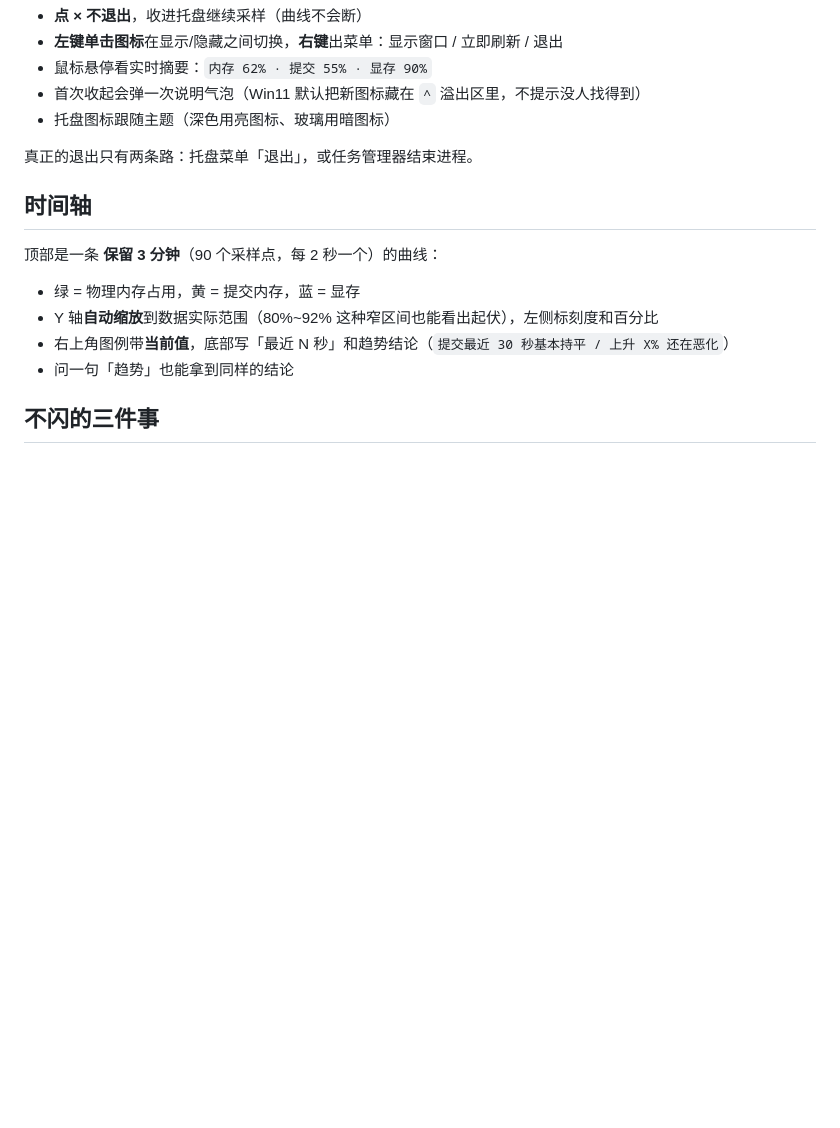
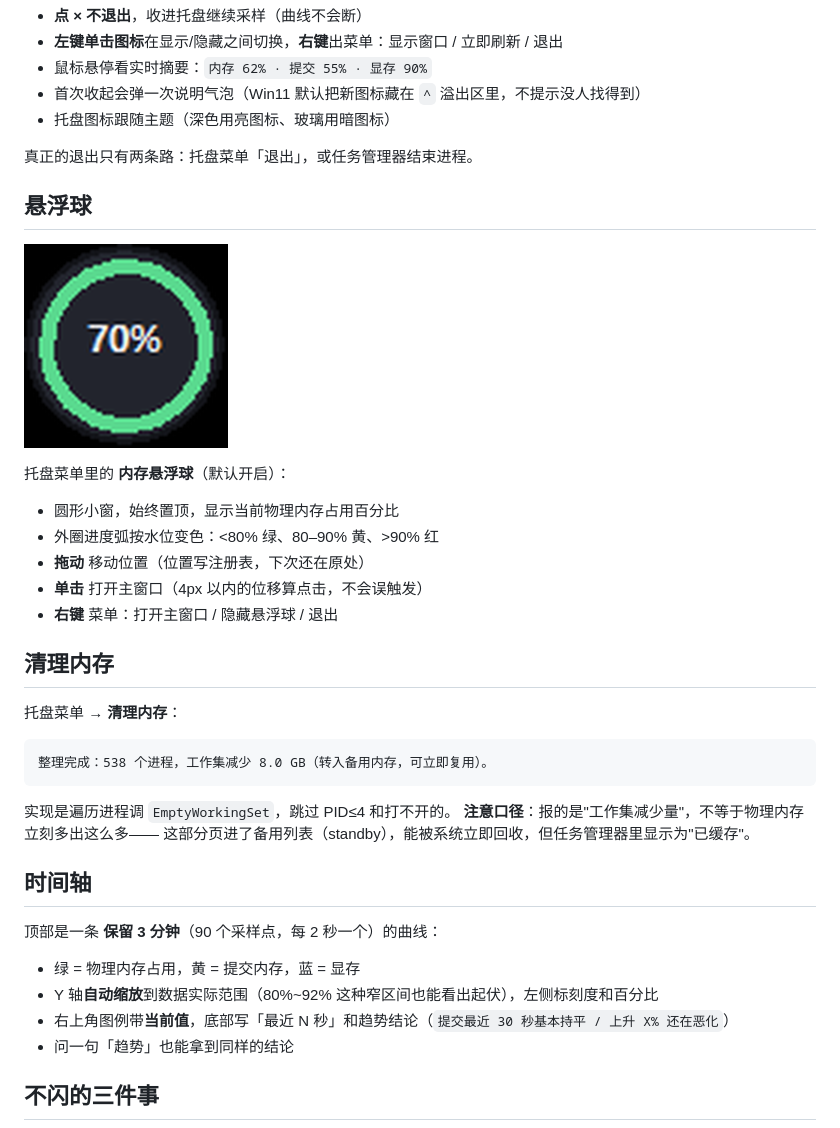
Before and after one commit to Wike-CHI/ai-task-manager, a Markdown page: README.md, the part around the change. Drawn GitHub-style; pictures changed too: docs/ball.png (added); blank space fills up the shorter version.

Commit message:
feat: 开机自启、内存悬浮球、清理内存
- 托盘菜单增加三项：内存悬浮球(勾选)、清理内存、开机自启(勾选)
- 悬浮球：置顶圆形小窗，百分比+水位弧，可拖动/单击开窗/右键菜单，位置与开关持久化
- 清理内存：遍历进程 EmptyWorkingSet，跳过系统关键进程，结果异步回填聊天
- 开机自启写 HKCU\...\Run，勾选状态从注册表读

````diff
--- a/README.md
+++ b/README.md
@@ -77,6 +77,30 @@ Win10 上这几个属性不支持，调用直接失败——不会报错，标
 - 托盘图标跟随主题（深色用亮图标、玻璃用暗图标）
 
 真正的退出只有两条路：托盘菜单「退出」，或任务管理器结束进程。
+
+## 悬浮球
+
+![悬浮球](docs/ball.png)
+
+托盘菜单里的 **内存悬浮球**（默认开启）：
+
+- 圆形小窗，始终置顶，显示当前物理内存占用百分比
+- 外圈进度弧按水位变色：<80% 绿、80–90% 黄、>90% 红
+- **拖动** 移动位置（位置写注册表，下次还在原处）
+- **单击** 打开主窗口（4px 以内的位移算点击，不会误触发）
+- **右键** 菜单：打开主窗口 / 隐藏悬浮球 / 退出
+
+## 清理内存
+
+托盘菜单 → **清理内存**：
+
+```
+整理完成：538 个进程，工作集减少 8.0 GB（转入备用内存，可立即复用）。
+```
+
+实现是遍历进程调 `EmptyWorkingSet`，跳过 PID≤4 和打不开的。
+**注意口径**：报的是"工作集减少量"，不等于物理内存立刻多出这么多——
+这部分页进了备用列表（standby），能被系统立即回收，但任务管理器里显示为"已缓存"。
 
 ## 时间轴
 
````
Also changed, not shown: ball.png (added), 1 other file.
